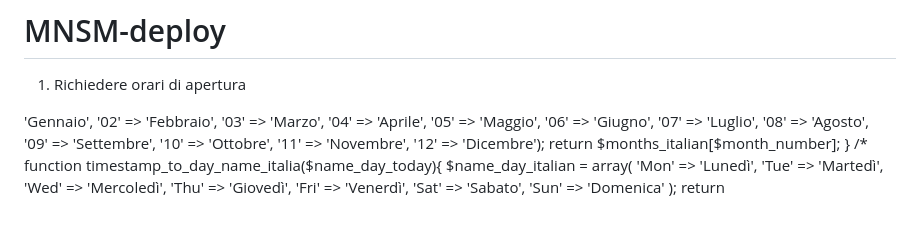
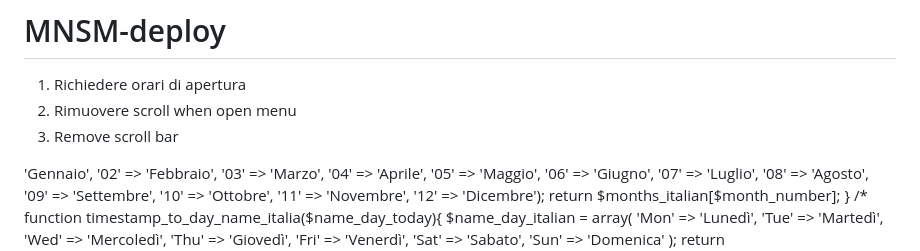
Before and after one commit to VALDEV05/MNSM-deploy, a Markdown page: README.md, the part around the change. Drawn GitHub-style; blank space fills up the shorter version.

```diff
--- a/README.md
+++ b/README.md
@@ -1,6 +1,7 @@
 # MNSM-deploy
 1. Richiedere orari di apertura
-
+2. Rimuovere scroll when open menu
+3. Remove scroll bar
 
 
 
```
